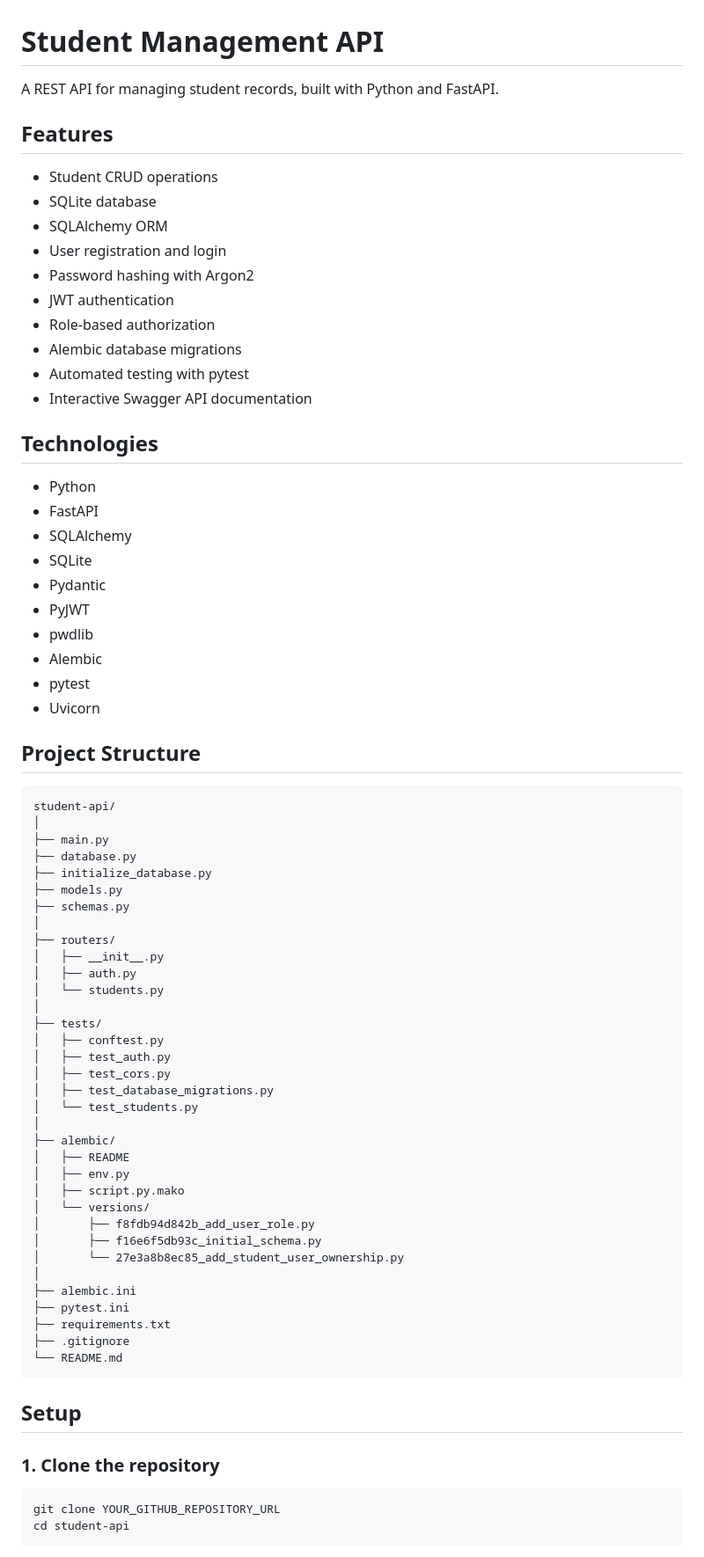
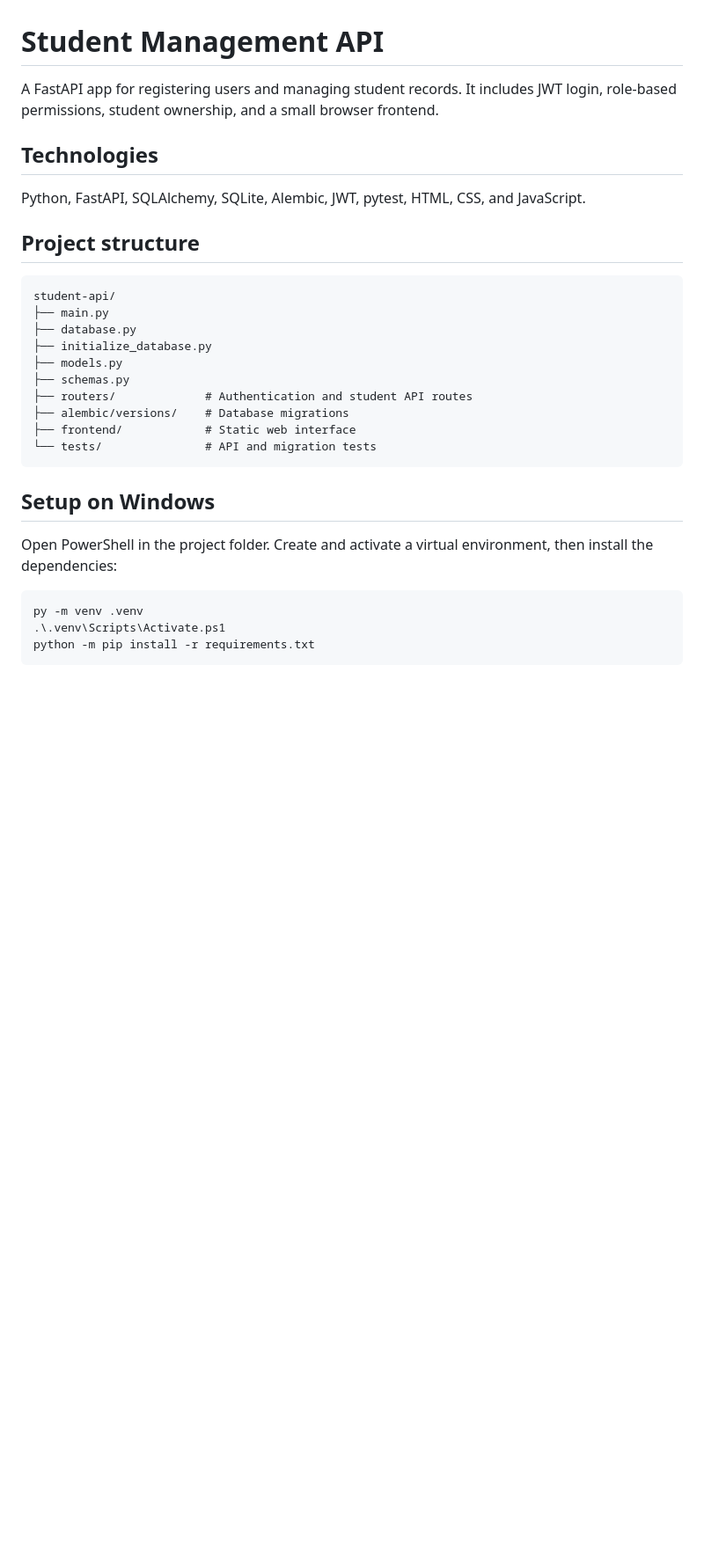
Before and after one commit to sangamdkl75/student-management-api, a Markdown page: README.md, the part around one of its changes. Shown at 88% size. GitHub-like rendering; blank space fills up the shorter version.

````diff
--- a/README.md
+++ b/README.md
@@ -1,78 +1,37 @@
 # Student Management API
 
-A REST API for managing student records, built with Python and FastAPI.
-
-## Features
-
-* Student CRUD operations
-* SQLite database
-* SQLAlchemy ORM
-* User registration and login
-* Password hashing with Argon2
-* JWT authentication
-* Role-based authorization
-* Alembic database migrations
-* Automated testing with pytest
-* Interactive Swagger API documentation
+A FastAPI app for registering users and managing student records. It includes
+JWT login, role-based permissions, student ownership, and a small browser
+frontend.
 
 ## Technologies
 
-* Python
-* FastAPI
-* SQLAlchemy
-* SQLite
-* Pydantic
-* PyJWT
-* pwdlib
-* Alembic
-* pytest
-* Uvicorn
+Python, FastAPI, SQLAlchemy, SQLite, Alembic, JWT, pytest, HTML, CSS, and
+JavaScript.
 
-## Project Structure
+## Project structure
 
 ```text
 student-api/
-│
 ├── main.py
 ├── database.py
 ├── initialize_database.py
 ├── models.py
 ├── schemas.py
-│
-├── routers/
-│   ├── __init__.py
-│   ├── auth.py
-│   └── students.py
-│
-├── tests/
-│   ├── conftest.py
-│   ├── test_auth.py
-│   ├── test_cors.py
-│   ├── test_database_migrations.py
-│   └── test_students.py
-│
-├── alembic/
-│   ├── README
-│   ├── env.py
-│   ├── script.py.mako
-│   └── versions/
-│       ├── f8fdb94d842b_add_user_role.py
-│       ├── f16e6f5db93c_initial_schema.py
-│       └── 27e3a8b8ec85_add_student_user_ownership.py
-│
-├── alembic.ini
-├── pytest.ini
-├── requirements.txt
-├── .gitignore
-└── README.md
+├── routers/             # Authentication and student API routes
+├── alembic/versions/    # Database migrations
+├── frontend/            # Static web interface
+└── tests/               # API and migration tests
 ```
 
-## Setup
+## Setup on Windows
 
-### 1. Clone the repository
+Open PowerShell in the project folder. Create and activate a virtual
+environment, then install the dependencies:
 
-```bash
-git clone YOUR_GITHUB_REPOSITORY_URL
-cd student-api
+```powershell
+py -m venv .venv
+.\.venv\Scripts\Activate.ps1
+python -m pip install -r requirements.txt
 ```
 
````
Also changed, not shown: other parts of README.md (+41 -189 lines).
